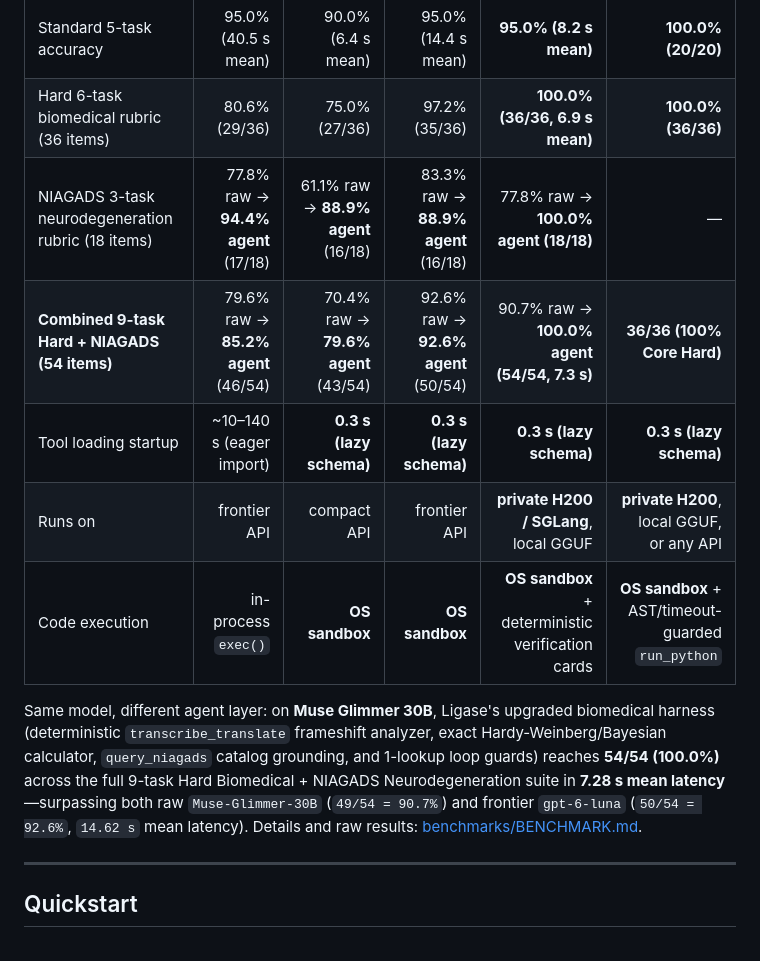
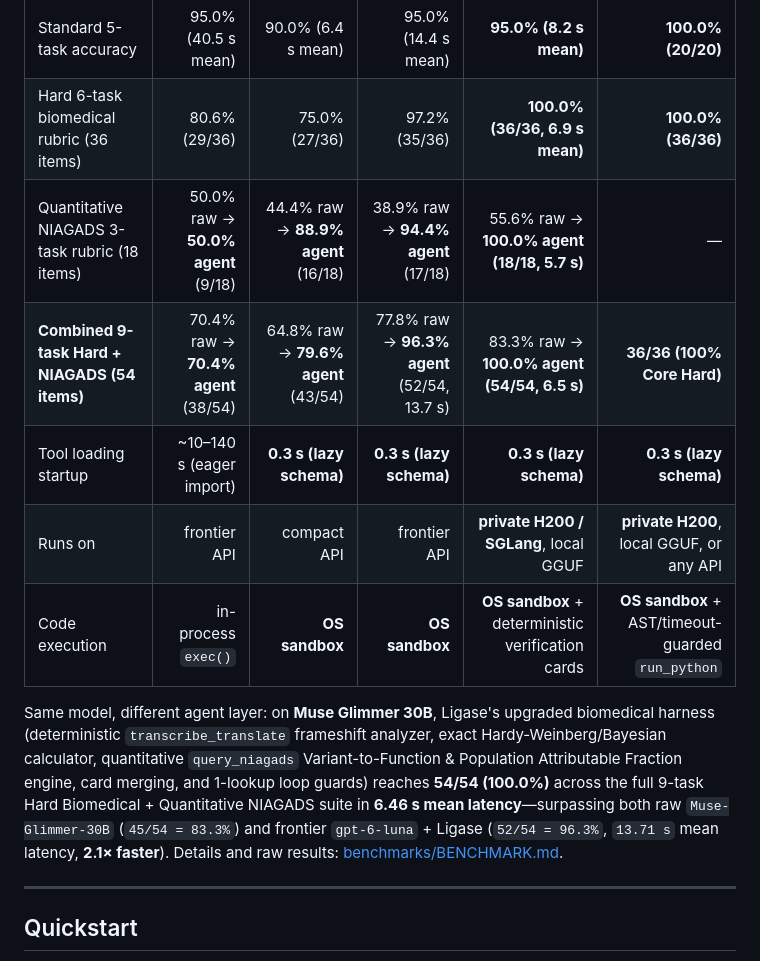
Before and after one commit to x1jiang/ligase, a Markdown page: README.md, the part around one of its changes. GitHub-like rendering.

```diff
--- a/README.md
+++ b/README.md
@@ -20,13 +21,13 @@ ligase                       # ask your own questions
 |---|---:|---:|---:|---:|---:|
 | Standard 5-task accuracy | 95.0% (40.5 s mean) | 90.0% (6.4 s mean) | 95.0% (14.4 s mean) | **95.0% (8.2 s mean)** | **100.0% (20/20)** |
 | Hard 6-task biomedical rubric (36 items) | 80.6% (29/36) | 75.0% (27/36) | 97.2% (35/36) | **100.0% (36/36, 6.9 s mean)** | **100.0% (36/36)** |
-| NIAGADS 3-task neurodegeneration rubric (18 items) | 77.8% raw → **94.4% agent** (17/18) | 61.1% raw → **88.9% agent** (16/18) | 83.3% raw → **88.9% agent** (16/18) | 77.8% raw → **100.0% agent (18/18)** | — |
-| **Combined 9-task Hard + NIAGADS (54 items)** | 79.6% raw → **85.2% agent** (46/54) | 70.4% raw → **79.6% agent** (43/54) | 92.6% raw → **92.6% agent** (50/54) | 90.7% raw → **100.0% agent (54/54, 7.3 s)** | **36/36 (100% Core Hard)** |
+| Quantitative NIAGADS 3-task rubric (18 items) | 50.0% raw → **50.0% agent** (9/18) | 44.4% raw → **88.9% agent** (16/18) | 38.9% raw → **94.4% agent** (17/18) | 55.6% raw → **100.0% agent (18/18, 5.7 s)** | — |
+| **Combined 9-task Hard + NIAGADS (54 items)** | 70.4% raw → **70.4% agent** (38/54) | 64.8% raw → **79.6% agent** (43/54) | 77.8% raw → **96.3% agent** (52/54, 13.7 s) | 83.3% raw → **100.0% agent (54/54, 6.5 s)** | **36/36 (100% Core Hard)** |
 | Tool loading startup | ~10–140 s (eager import) | **0.3 s (lazy schema)** | **0.3 s (lazy schema)** | **0.3 s (lazy schema)** | **0.3 s (lazy schema)** |
 | Runs on | frontier API | compact API | frontier API | **private H200 / SGLang**, local GGUF | **private H200**, local GGUF, or any API |
 | Code execution | in-process `exec()` | **OS sandbox** | **OS sandbox** | **OS sandbox** + deterministic verification cards | **OS sandbox** + AST/timeout-guarded `run_python` |
 
-Same model, different agent layer: on **Muse Glimmer 30B**, Ligase's upgraded biomedical harness (deterministic `transcribe_translate` frameshift analyzer, exact Hardy-Weinberg/Bayesian calculator, `query_niagads` catalog grounding, and 1-lookup loop guards) reaches **54/54 (100.0%)** across the full 9-task Hard Biomedical + NIAGADS Neurodegeneration suite in **7.28 s mean latency**—surpassing both raw `Muse-Glimmer-30B` (`49/54 = 90.7%`) and frontier `gpt-6-luna` (`50/54 = 92.6%`, `14.62 s` mean latency). Details and raw results: [benchmarks/BENCHMARK.md](benchmarks/BENCHMARK.md).
+Same model, different agent layer: on **Muse Glimmer 30B**, Ligase's upgraded biomedical harness (deterministic `transcribe_translate` frameshift analyzer, exact Hardy-Weinberg/Bayesian calculator, quantitative `query_niagads` Variant-to-Function & Population Attributable Fraction engine, card merging, and 1-lookup loop guards) reaches **54/54 (100.0%)** across the full 9-task Hard Biomedical + Quantitative NIAGADS suite in **6.46 s mean latency**—surpassing both raw `Muse-Glimmer-30B` (`45/54 = 83.3%`) and frontier `gpt-6-luna` + Ligase (`52/54 = 96.3%`, `13.71 s` mean latency, **2.1× faster**). Details and raw results: [benchmarks/BENCHMARK.md](benchmarks/BENCHMARK.md).
 
 ---
 
```
Also changed, not shown: other parts of README.md (+18 -13 lines), benchmarks/BENCHMARK.md (+25 -25 lines), docs/images/uc6_psp.png (added), 11 other files.
